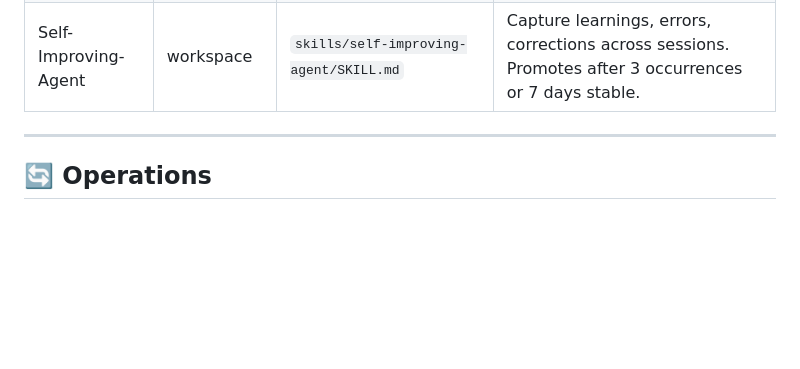
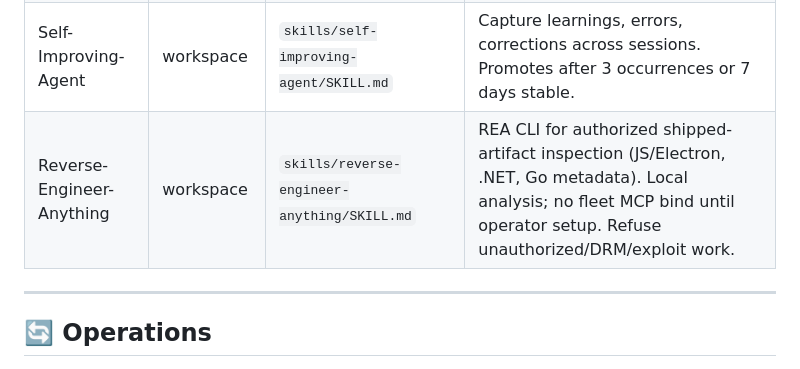
Before and after one commit to Arturito7ei/7Ei_OS, a Markdown page: skills/catalog.md, the part around one of its changes. GitHub-like rendering; blank space fills up the shorter version.

```diff
--- a/skills/catalog.md
+++ b/skills/catalog.md
@@ -46,6 +46,7 @@
 | Investigate | workspace (gstack) | `skills/gstack-openclaw-investigate/SKILL.md` | Root cause debugging. 4-phase: Investigate → Analyze → Hypothesize → Implement. Iron Law: no fixes without root cause. |
 | Retro | workspace (gstack) | `skills/gstack-openclaw-retro/SKILL.md` | Weekly engineering retrospective. Commit history, work patterns, code quality metrics, per-person contributions, trend tracking. |
 | Self-Improving-Agent | workspace | `skills/self-improving-agent/SKILL.md` | Capture learnings, errors, corrections across sessions. Promotes after 3 occurrences or 7 days stable. |
+| Reverse-Engineer-Anything | workspace | `skills/reverse-engineer-anything/SKILL.md` | REA CLI for authorized shipped-artifact inspection (JS/Electron, .NET, Go metadata). Local analysis; no fleet MCP bind until operator setup. Refuse unauthorized/DRM/exploit work. |
 
 ---
 
```
Also changed, not shown: other parts of skills/catalog.md (+1 -1 lines), skills/reverse-engineer-anything/SKILL.md (added, +156 -0 lines).
